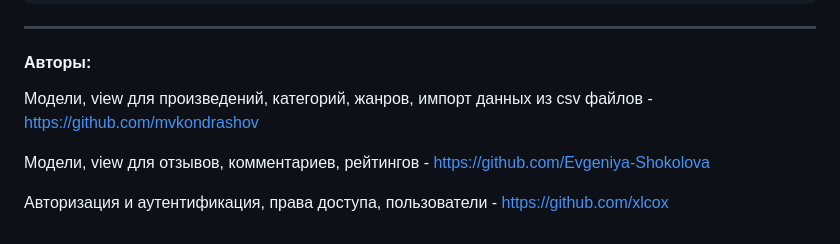
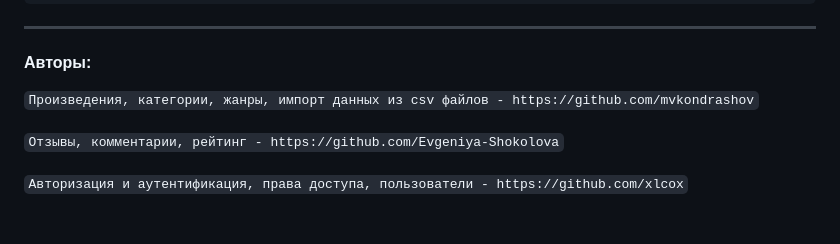
Before and after one commit to Evgeniya-Shokolova/reviews, a Markdown page: README.md, the part around the change. GitHub-like rendering.

```diff
--- a/README.md
+++ b/README.md
@@ -64,8 +64,8 @@ python manage.py runserver
 ____
 
 #### Авторы:
-Модели, view для произведений, категорий, жанров, импорт данных из csv файлов - https://github.com/mvkondrashov
+`Произведения, категории, жанры, импорт данных из csv файлов - https://github.com/mvkondrashov`
 
-Модели, view для отзывов, комментариев, рейтингов - https://github.com/Evgeniya-Shokolova
+`Отзывы, комментарии, рейтинг - https://github.com/Evgeniya-Shokolova`
 
-Авторизация и аутентификация, права доступа, пользователи - https://github.com/xlcox
+`Авторизация и аутентификация, права доступа, пользователи - https://github.com/xlcox`
```
